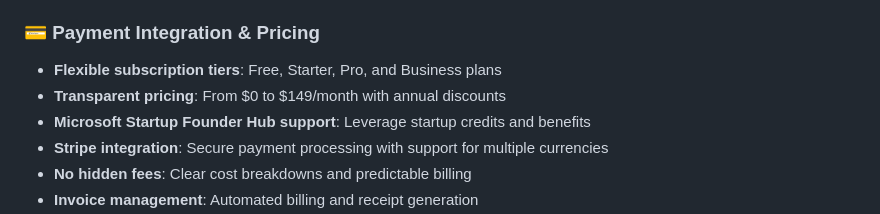
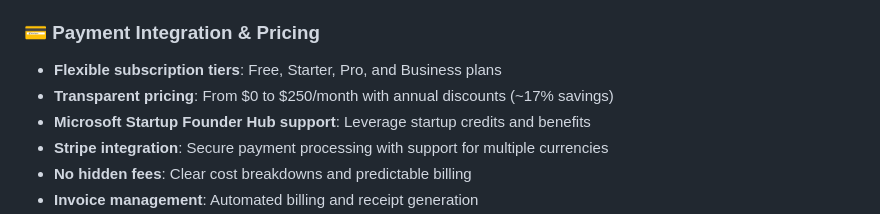
Before and after one commit to orkinosai25-org/mosaic, a Markdown page: README.md, the part around the change. Drawn GitHub-style.

Commit message:
Update pricing references in README and ONBOARDING documentation
Co-authored-by: orkinosai25 <243531199+orkinosai25@users.noreply.github.com>

```diff
--- a/README.md
+++ b/README.md
@@ -125,7 +125,7 @@ Our goal is to make powerful web infrastructure accessible to everyone through n
 
 ### 💳 Payment Integration & Pricing
 - **Flexible subscription tiers**: Free, Starter, Pro, and Business plans
-- **Transparent pricing**: From $0 to $149/month with annual discounts
+- **Transparent pricing**: From $0 to $250/month with annual discounts (~17% savings)
 - **Microsoft Startup Founder Hub support**: Leverage startup credits and benefits
 - **Stripe integration**: Secure payment processing with support for multiple currencies
 - **No hidden fees**: Clear cost breakdowns and predictable billing
```
Also changed, not shown: docs/ONBOARDING.md (+25 -16 lines).
